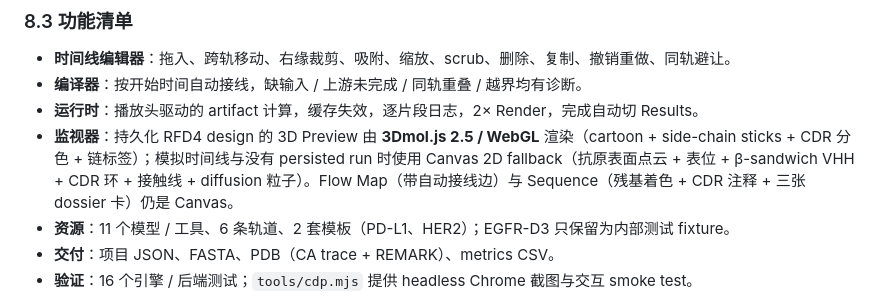
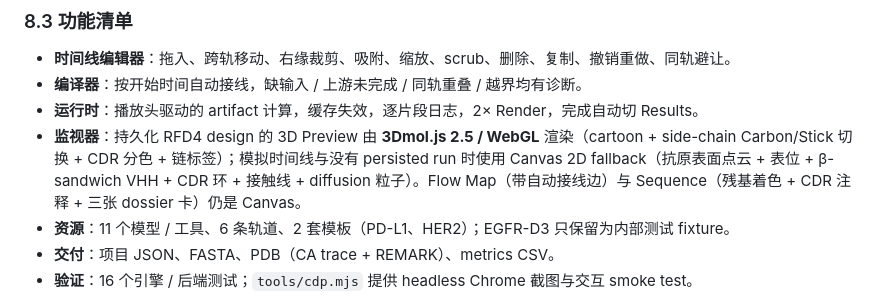
Before and after one commit to Linnas/VHH-studio, a Markdown page: docs/DESIGN.md, the part around the change. Drawn GitHub-style.

```diff
--- a/docs/DESIGN.md
+++ b/docs/DESIGN.md
@@ -235,7 +235,7 @@ main.tsx
 - **时间线编辑器**：拖入、跨轨移动、右缘裁剪、吸附、缩放、scrub、删除、复制、撤销重做、同轨避让。
 - **编译器**：按开始时间自动接线，缺输入 / 上游未完成 / 同轨重叠 / 越界均有诊断。
 - **运行时**：播放头驱动的 artifact 计算，缓存失效，逐片段日志，2× Render，完成自动切 Results。
-- **监视器**：持久化 RFD4 design 的 3D Preview 由 **3Dmol.js 2.5 / WebGL** 渲染（cartoon + side-chain sticks + CDR 分色 + 链标签）；模拟时间线与没有 persisted run 时使用 Canvas 2D fallback（抗原表面点云 + 表位 + β-sandwich VHH + CDR 环 + 接触线 + diffusion 粒子）。Flow Map（带自动接线边）与 Sequence（残基着色 + CDR 注释 + 三张 dossier 卡）仍是 Canvas。
+- **监视器**：持久化 RFD4 design 的 3D Preview 由 **3Dmol.js 2.5 / WebGL** 渲染（cartoon + side-chain Carbon/Stick 切换 + CDR 分色 + 链标签）；模拟时间线与没有 persisted run 时使用 Canvas 2D fallback（抗原表面点云 + 表位 + β-sandwich VHH + CDR 环 + 接触线 + diffusion 粒子）。Flow Map（带自动接线边）与 Sequence（残基着色 + CDR 注释 + 三张 dossier 卡）仍是 Canvas。
 - **资源**：11 个模型 / 工具、6 条轨道、2 套模板（PD-L1、HER2）；EGFR-D3 只保留为内部测试 fixture。
 - **交付**：项目 JSON、FASTA、PDB（CA trace + REMARK）、metrics CSV。
 - **验证**：16 个引擎 / 后端测试；`tools/cdp.mjs` 提供 headless Chrome 截图与交互 smoke test。
```
Also changed, not shown: README.md (+6 -2 lines), shots/09-carbon.png (added), 5 other files.
